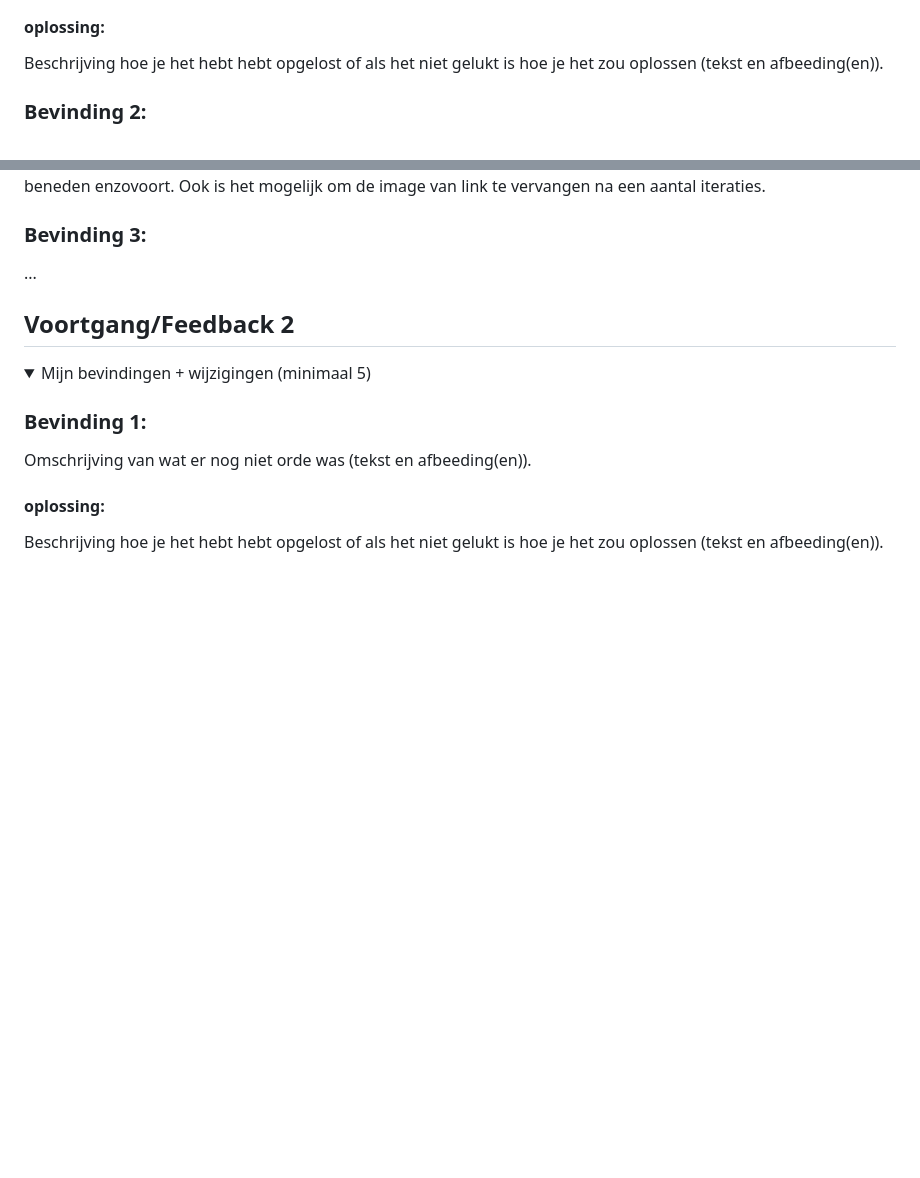
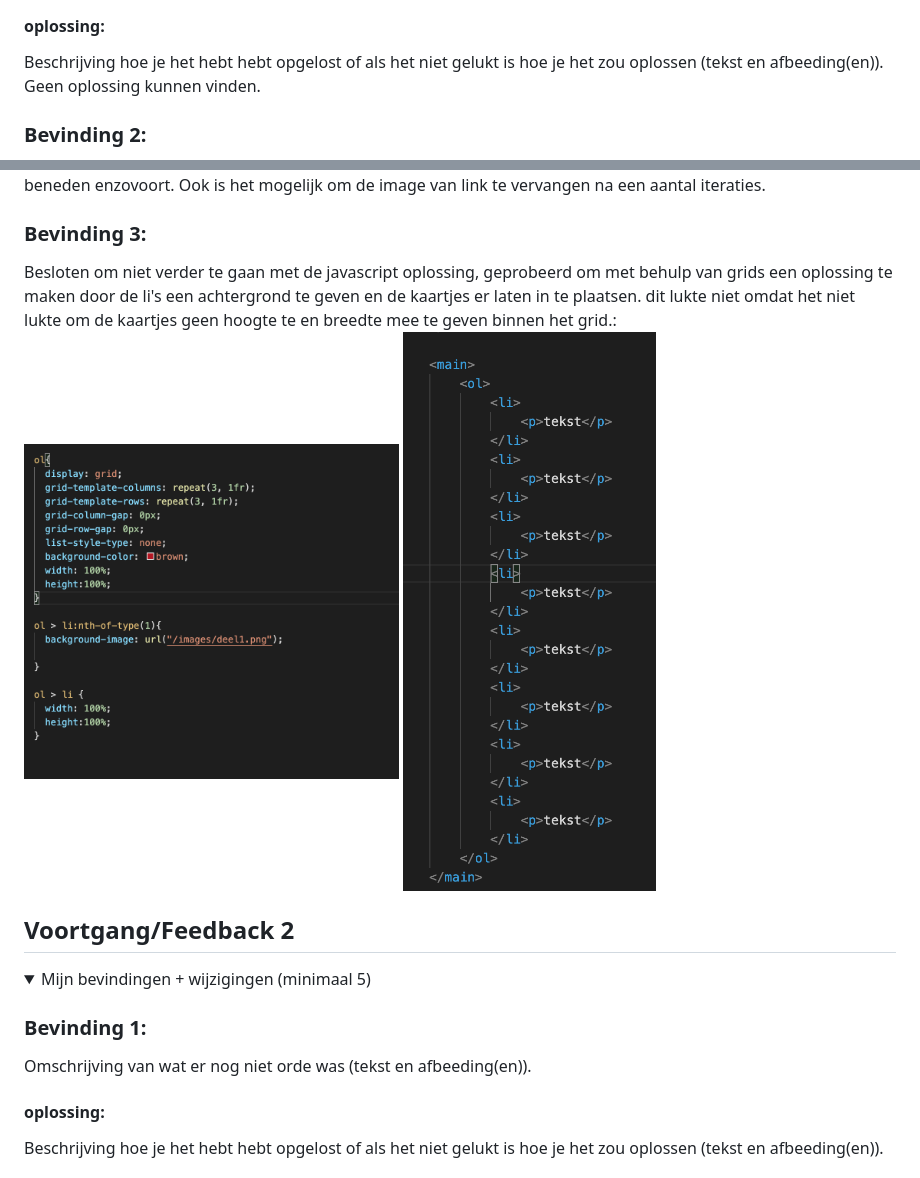
Before and after one commit to ccchhaannttaall/VIDii, a Markdown page: README.md, 2 parts joined by grey strips. GitHub-like rendering; pictures changed too: readme-images/kaartje.png (added), readme-images/kaartje2.png (added); folded sections open; blank space fills up the shorter version.

```diff
--- a/README.md
+++ b/README.md
@@ -58,7 +58,7 @@ Mijn startniveau is: Rood
 
   #### oplossing:
   Beschrijving hoe je het hebt hebt opgelost of als het niet gelukt is hoe je het zou oplossen (tekst en afbeeding(en)).
-
+  Geen oplossing kunnen vinden.
 
 
   ### Bevinding 2:
@@ -75,7 +75,11 @@ Mijn startniveau is: Rood
 
 
   ### Bevinding 3:
-  ...
+  Besloten om niet verder te gaan met de javascript oplossing, geprobeerd om met behulp van grids een oplossing te maken door de li's een achtergrond te geven en de kaartjes er laten in te plaatsen. dit lukte niet omdat het niet lukte om de kaartjes geen hoogte te en breedte mee te geven binnen het grid.:
+  <img src="readme-images/kaartje.png" width="375px" alt="oplossing1">
+  <img src="readme-images/kaartje2.png" width="375px" alt="oplossing2">
+
+
 
 </details>
 
```
Also changed, not shown: 1 other file.
